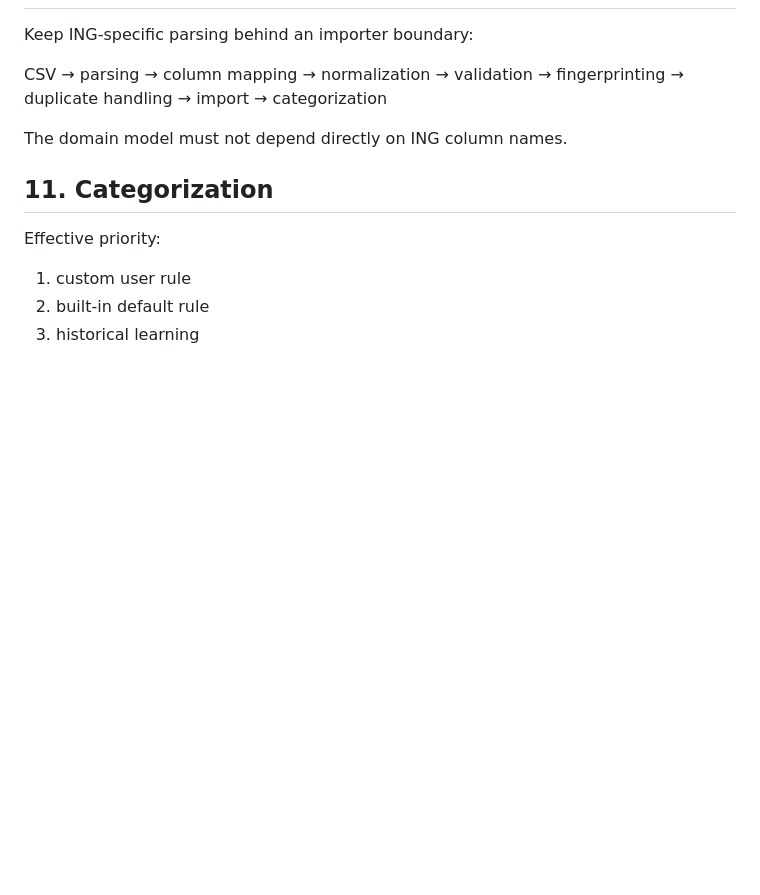
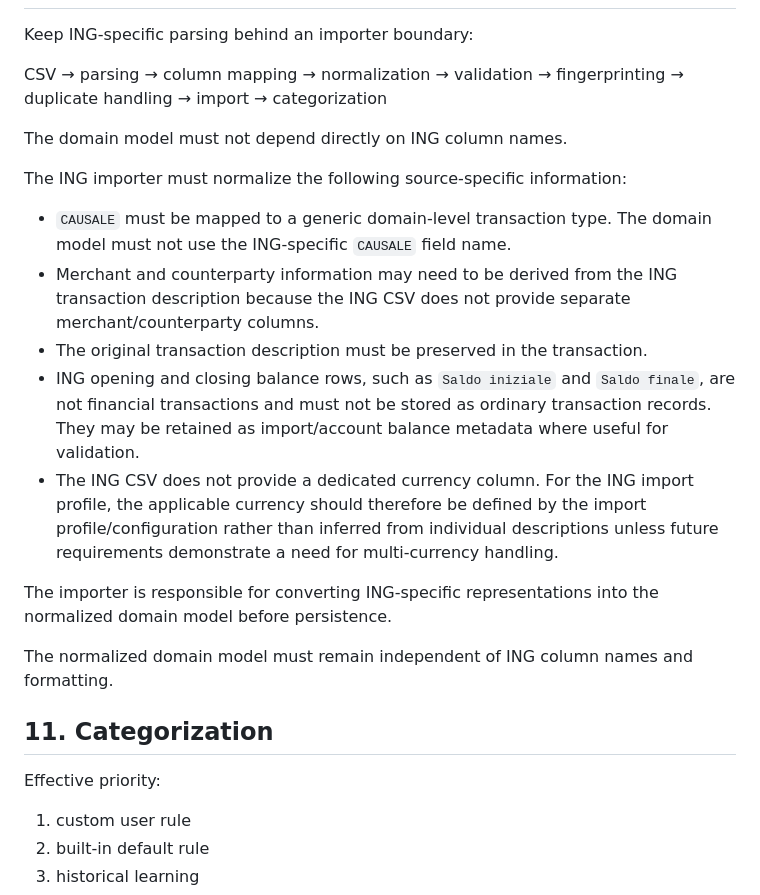
Before and after one commit to myspace-a/Money_Analizer, a Markdown page: docs/ARCHITECTURE.md, the part around the change. Drawn GitHub-style; blank space fills up the shorter version.

Commit message:
Update 10 - Import boundary

```diff
--- a/docs/ARCHITECTURE.md
+++ b/docs/ARCHITECTURE.md
@@ -139,6 +139,18 @@ CSV
 
 The domain model must not depend directly on ING column names.
 
+The ING importer must normalize the following source-specific information:
+
+- `CAUSALE` must be mapped to a generic domain-level transaction type. The domain model must not use the ING-specific `CAUSALE` field name.
+- Merchant and counterparty information may need to be derived from the ING transaction description because the ING CSV does not provide separate merchant/counterparty columns.
+- The original transaction description must be preserved in the transaction.
+- ING opening and closing balance rows, such as `Saldo iniziale` and `Saldo finale`, are not financial transactions and must not be stored as ordinary transaction records. They may be retained as import/account balance metadata where useful for validation.
+- The ING CSV does not provide a dedicated currency column. For the ING import profile, the applicable currency should therefore be defined by the import profile/configuration rather than inferred from individual descriptions unless future requirements demonstrate a need for multi-currency handling.
+
+The importer is responsible for converting ING-specific representations into the normalized domain model before persistence.
+
+The normalized domain model must remain independent of ING column names and formatting.
+
 ## 11. Categorization
 
 Effective priority:
```
